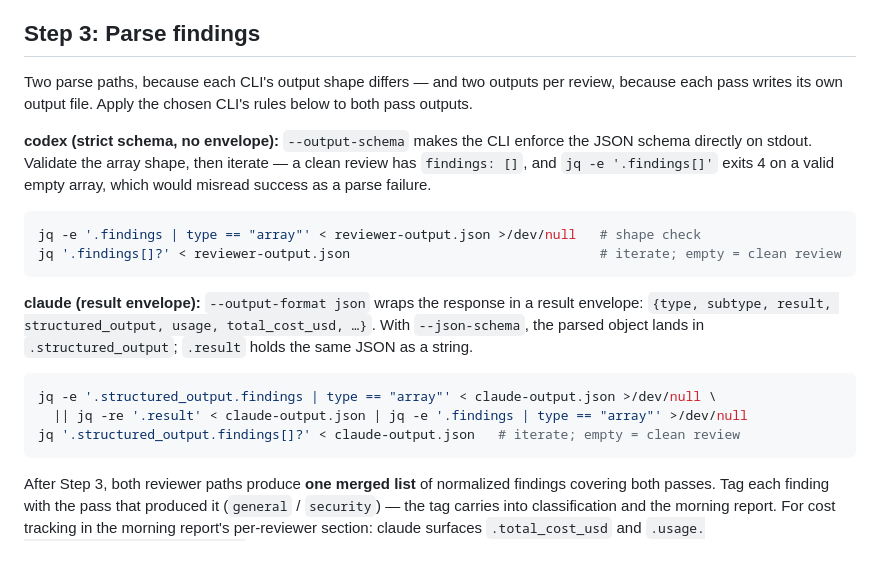
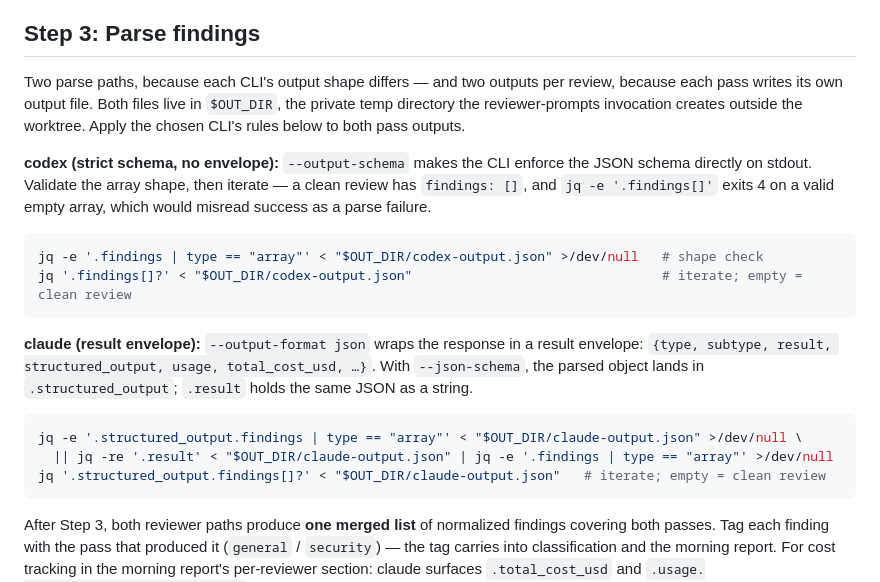
Before and after one commit to anortham/razorback, a Markdown page: skills/pre-merge-review/SKILL.md, the part around the change. GitHub-like rendering; blank space fills up the shorter version.

Commit message:
fix: rebuild the security prompt explicitly and move reviewer outputs to a private temp dir
Codex's security pass now requires a distinct ADVERSARIAL_SECURITY_PROMPT
rebuilt from the security template; reusing the general prompt is documented
as an error that produces two general reviews. All four pass outputs move to
OUT_DIR (mktemp -d outside the worktree, trap-cleaned) so review findings
never persist in the repo. SKILL.md parsing snippets follow the same paths.

Addresses codex pre-merge findings F3 (prompt-reuse ambiguity) and F5
(unignored worktree output files).

Co-Authored-By: Claude Fable 5 <noreply@anthropic.com>

````diff
--- a/skills/pre-merge-review/SKILL.md
+++ b/skills/pre-merge-review/SKILL.md
@@ -120,21 +120,21 @@ Both target the shared output schema defined canonically at `../codex-cli/schema
 
 ## Step 3: Parse findings
 
-Two parse paths, because each CLI's output shape differs — and two outputs per review, because each pass writes its own output file. Apply the chosen CLI's rules below to both pass outputs.
+Two parse paths, because each CLI's output shape differs — and two outputs per review, because each pass writes its own output file. Both files live in `$OUT_DIR`, the private temp directory the reviewer-prompts invocation creates outside the worktree. Apply the chosen CLI's rules below to both pass outputs.
 
 **codex (strict schema, no envelope):** `--output-schema` makes the CLI enforce the JSON schema directly on stdout. Validate the array shape, then iterate — a clean review has `findings: []`, and `jq -e '.findings[]'` exits 4 on a valid empty array, which would misread success as a parse failure.
 
 ```bash
-jq -e '.findings | type == "array"' < reviewer-output.json >/dev/null   # shape check
-jq '.findings[]?' < reviewer-output.json                                # iterate; empty = clean review
+jq -e '.findings | type == "array"' < "$OUT_DIR/codex-output.json" >/dev/null   # shape check
+jq '.findings[]?' < "$OUT_DIR/codex-output.json"                                # iterate; empty = clean review
 ```
 
 **claude (result envelope):** `--output-format json` wraps the response in a result envelope: `{type, subtype, result, structured_output, usage, total_cost_usd, …}`. With `--json-schema`, the parsed object lands in `.structured_output`; `.result` holds the same JSON as a string.
 
 ```bash
-jq -e '.structured_output.findings | type == "array"' < claude-output.json >/dev/null \
-  || jq -re '.result' < claude-output.json | jq -e '.findings | type == "array"' >/dev/null
-jq '.structured_output.findings[]?' < claude-output.json   # iterate; empty = clean review
+jq -e '.structured_output.findings | type == "array"' < "$OUT_DIR/claude-output.json" >/dev/null \
+  || jq -re '.result' < "$OUT_DIR/claude-output.json" | jq -e '.findings | type == "array"' >/dev/null
+jq '.structured_output.findings[]?' < "$OUT_DIR/claude-output.json"   # iterate; empty = clean review
 ```
 
 After Step 3, both reviewer paths produce **one merged list** of normalized findings covering both passes. Tag each finding with the pass that produced it (`general` / `security`) — the tag carries into classification and the morning report. For cost tracking in the morning report's per-reviewer section: claude surfaces `.total_cost_usd` and `.usage.{input_tokens,output_tokens}` in each pass's envelope — sum the two invocations; codex does not surface per-request token counts in its JSON output, so note the absence for codex rather than faking a number.
````
Also changed, not shown: 2 other files.
